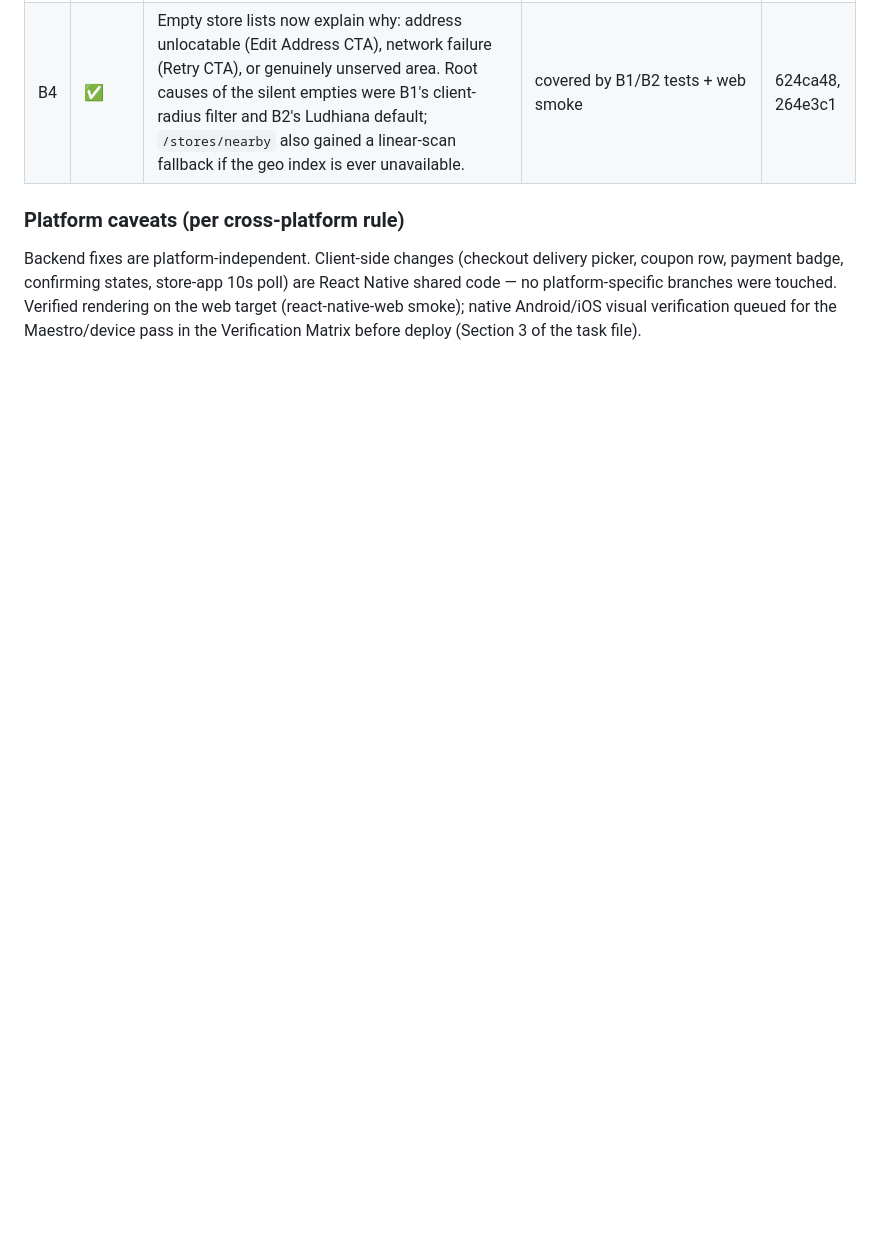
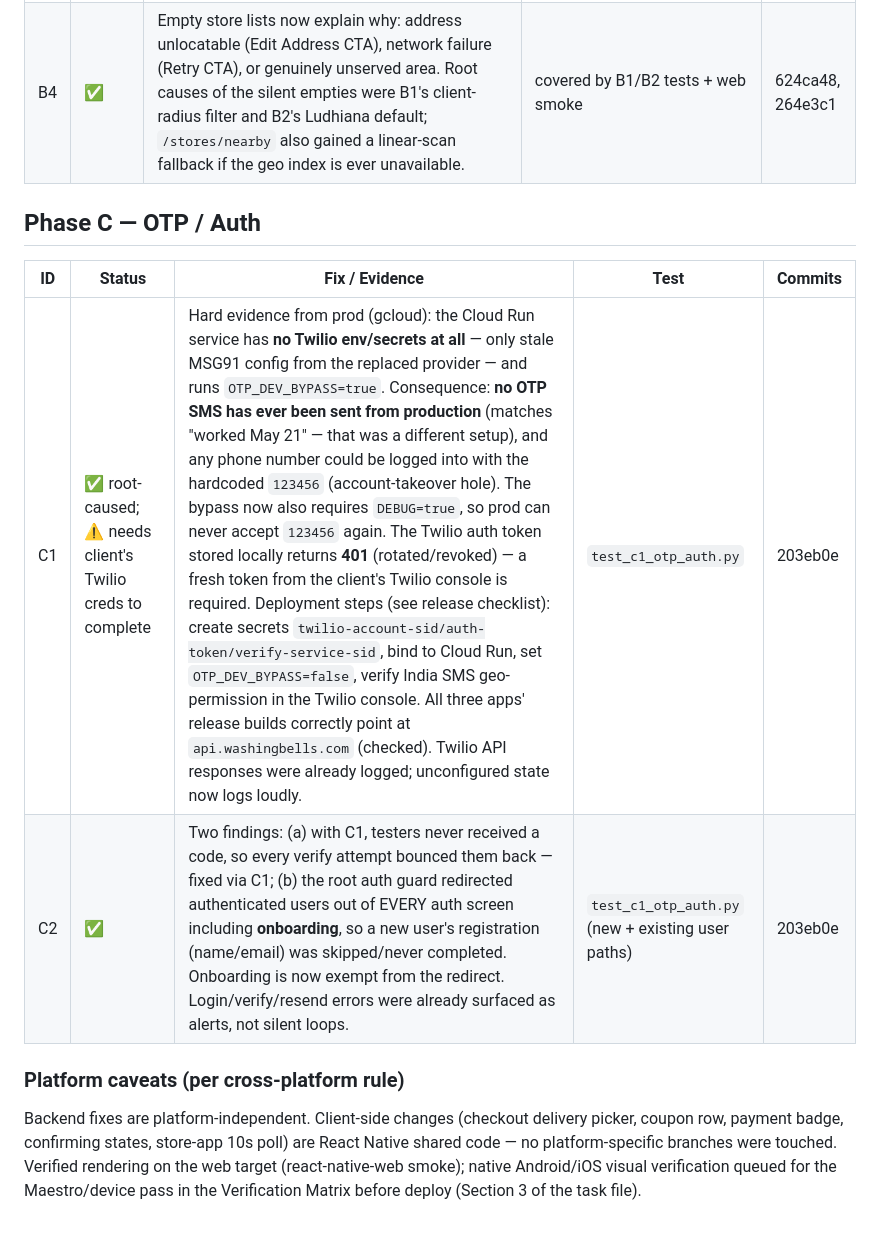
Before and after one commit to raunak220191/washingbells, a Markdown page: CHANGELOG_CLIENT_FIXES.md, the part around the change. Drawn GitHub-style; blank space fills up the shorter version.

Commit message:
docs(phase-C): changelog for C1/C2
Co-Authored-By: Claude Fable 5 <noreply@anthropic.com>

```diff
--- a/CHANGELOG_CLIENT_FIXES.md
+++ b/CHANGELOG_CLIENT_FIXES.md
@@ -41,6 +41,13 @@ test this round) · NEEDS-REPRO (could not reproduce; notes attached).
 | B3 | ✅ | Pin-location crash: **no Google Maps API key configured in any app's Android config** — react-native-maps crashes natively when MapView mounts without one. Expo Go bundles its own key, which is why dev tests (May) worked but the distributed APK crashed. MapView now guarded behind a maps-key check with a GPS capture fallback; permanent fix = add the client's Maps key to `app.json → android.config.googleMaps.apiKey` (release-checklist item; needs client's Google Cloud console). Maestro regression flow queued for the device pass. | guard in `store/lib/maps.js` | f1979ce |
 | B4 | ✅ | Empty store lists now explain why: address unlocatable (Edit Address CTA), network failure (Retry CTA), or genuinely unserved area. Root causes of the silent empties were B1's client-radius filter and B2's Ludhiana default; `/stores/nearby` also gained a linear-scan fallback if the geo index is ever unavailable. | covered by B1/B2 tests + web smoke | 624ca48, 264e3c1 |
 
+## Phase C — OTP / Auth
+
+| ID | Status | Fix / Evidence | Test | Commits |
+|----|--------|----------------|------|---------|
+| C1 | ✅ root-caused; ⚠️ needs client's Twilio creds to complete | Hard evidence from prod (gcloud): the Cloud Run service has **no Twilio env/secrets at all** — only stale MSG91 config from the replaced provider — and runs `OTP_DEV_BYPASS=true`. Consequence: **no OTP SMS has ever been sent from production** (matches "worked May 21" — that was a different setup), and any phone number could be logged into with the hardcoded `123456` (account-takeover hole). The bypass now also requires `DEBUG=true`, so prod can never accept `123456` again. The Twilio auth token stored locally returns **401** (rotated/revoked) — a fresh token from the client's Twilio console is required. Deployment steps (see release checklist): create secrets `twilio-account-sid/auth-token/verify-service-sid`, bind to Cloud Run, set `OTP_DEV_BYPASS=false`, verify India SMS geo-permission in the Twilio console. All three apps' release builds correctly point at `api.washingbells.com` (checked). Twilio API responses were already logged; unconfigured state now logs loudly. | `test_c1_otp_auth.py` | 203eb0e |
+| C2 | ✅ | Two findings: (a) with C1, testers never received a code, so every verify attempt bounced them back — fixed via C1; (b) the root auth guard redirected authenticated users out of EVERY auth screen including **onboarding**, so a new user's registration (name/email) was skipped/never completed. Onboarding is now exempt from the redirect. Login/verify/resend errors were already surfaced as alerts, not silent loops. | `test_c1_otp_auth.py` (new + existing user paths) | 203eb0e |
+
 ### Platform caveats (per cross-platform rule)
 
 Backend fixes are platform-independent. Client-side changes (checkout delivery
```
